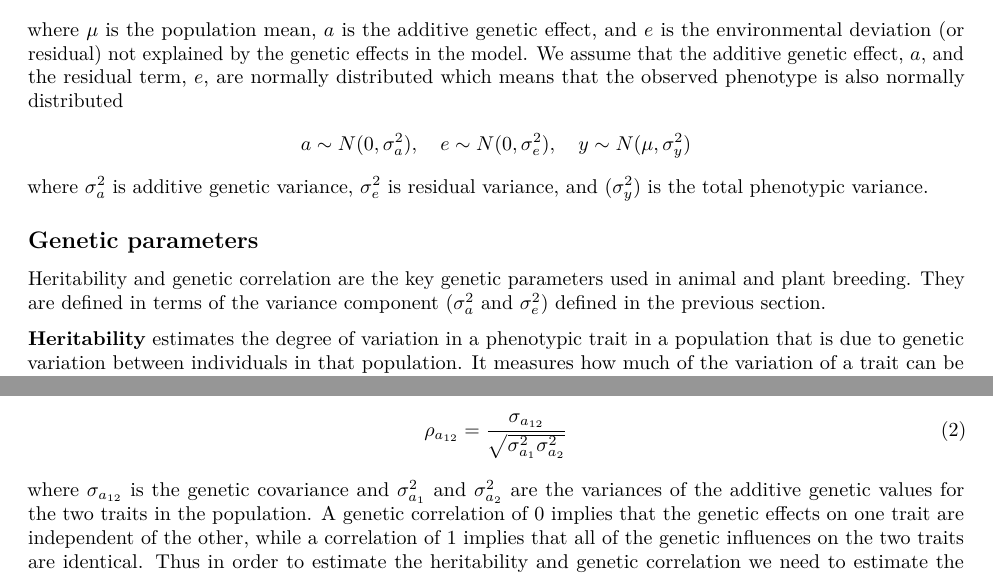
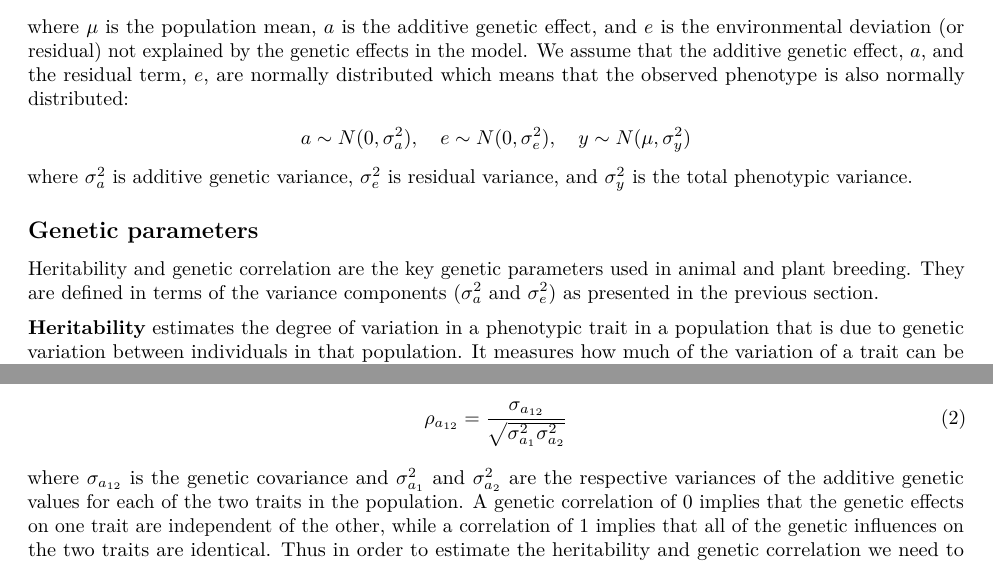
Before and after one commit to psoerensen/qgnotes, an R Markdown document (03-estimation-of-genetic-parameters.Rmd): two parts of pages 1 and 2 of 13, joined at a grey line, cut so that both start at the same text. Rendered offline with R 4.5, knitr and Pandoc, then LaTeX, with nearby package versions; some code elsewhere in the file could not run offline.

Commit message:
Update 03-estimation-of-genetic-parameters.Rmd

```diff
--- a/03-estimation-of-genetic-parameters.Rmd
+++ b/03-estimation-of-genetic-parameters.Rmd
@@ -35,19 +35,20 @@ As introduced previously the phenotype for a quantitative trait is the sum of bo
 			y=\mu+a+e	 \notag
 \end{align}
 where  $\mu$ is the population mean, $a$ is the additive genetic effect, and $e$ is the environmental deviation (or residual) not explained by the genetic effects in the model.
-We assume that the additive genetic effect, $a$, and the residual term, $e$, are normally distributed which means that the observed phenotype is also normally distributed
+We assume that the additive genetic effect, $a$, and the residual term, $e$, are normally distributed which means that the observed phenotype is also normally distributed:
 \begin{align}
 a \sim N(0,\sigma^2_{a}), \quad
 e \sim N(0,\sigma^2_{e}), \quad
 y \sim N( \mu,\sigma^2_{y}) \notag
 \end{align}
-where $\sigma^2_{a}$ is additive genetic variance, $\sigma^2_{e}$ is residual variance, and ($\sigma^2_{y}$) is the total phenotypic variance.
+where $\sigma^2_{a}$ is additive genetic variance, $\sigma^2_{e}$ is residual variance, and $\sigma^2_{y}$ is the total phenotypic variance.
 
 
 ## Genetic parameters
-Heritability and genetic correlation are the key genetic parameters used in animal and plant breeding. They are defined in terms of the variance component ($\sigma^2_{a}$ and $\sigma^2_{e}$) defined in the previous section.
+Heritability and genetic correlation are the key genetic parameters used in animal and plant breeding. They are defined in terms of the variance components ($\sigma^2_{a}$ and $\sigma^2_{e}$) as presented in the previous section.
 
-__Heritability__ estimates the degree of variation in a phenotypic trait in a population that is due to genetic variation between individuals in that population. It measures how much of the variation of a trait can be attributed to variation of genetic factors, as opposed to variation of environmental factors. The narrow sense heritability is the ratio of additive genetic variance ($\sigma^2_{a}$) to the overall phenotypic variance ($\sigma^2_{y}=\sigma^2_{a}+\sigma^2_{e}$):
+__Heritability__ estimates the degree of variation in a phenotypic trait in a population that is due to genetic variation between individuals in that population. It measures how much of the variation of a trait can be attributed to variation of genetic factors, as opposed to variation of environmental factors. The narrow sense heritability is the ratio of additive genetic variance ($\sigma^2_{a}$) to the overall phenotypic variance
+($\sigma^2_{y}=\sigma^2_{a}+\sigma^2_{e}$):
 \begin{align}
 h^2 &= \sigma^2_{a}/(\sigma^2_a+\sigma^2_e)
 \end{align}
@@ -58,7 +59,7 @@ Genetic correlation ($\rho_a$) is the genetic covariance between two traits divi
 \begin{align}
 \rho_{a_{12}}=\frac{\sigma_{a_{12}}}{\sqrt{\sigma_{a_{1}}^2 \sigma_{a_{2}}^2}}
 \end{align}
-where $\sigma_{a_{12}}$ is the genetic covariance and  $\sigma_{a_{1}}^2$ and $\sigma_{a_{2}}^2$ are the variances of the additive genetic values for the two traits in the population.
+where $\sigma_{a_{12}}$ is the genetic covariance and  $\sigma_{a_{1}}^2$ and $\sigma_{a_{2}}^2$ are the respective variances of the additive genetic values for each of the two traits in the population.
 A genetic correlation of 0 implies that the genetic effects on one trait are independent of the other, while a correlation of 1 implies that all of the genetic influences on the two traits are identical.
 Thus in order to estimate the heritability and genetic correlation we need to estimate the variance component defined above.
 
```
